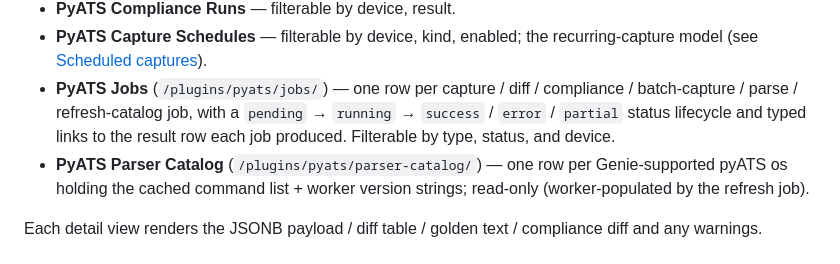
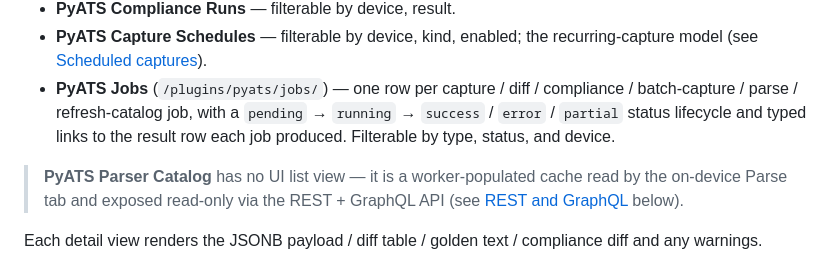
Before and after one commit to openjarv/netbox-pyats, a Markdown page: docs/user/usage.md, the part around the change. GitHub-like rendering.

Commit message:
docs(ATW-549): drop fake parser-catalog UI URL from Browse list
Review feedback (ATW-553): PyatsParserCatalog is API+GraphQL only —
no /plugins/pyats/parser-catalog/ route exists (no urls.py entry, no
template). Replace the bogus bullet with a callout noting the catalog
has no UI list view and is read via REST/GraphQL + the device-page
Parse tab.

```diff
--- a/docs/user/usage.md
+++ b/docs/user/usage.md
@@ -100,7 +100,8 @@ The compliance-run viewer (`/plugins/pyats/compliance-runs/<pk>/`) reuses the di
 - **PyATS Compliance Runs** — filterable by device, result.
 - **PyATS Capture Schedules** — filterable by device, kind, enabled; the recurring-capture model (see [Scheduled captures](scheduled-captures.md)).
 - **PyATS Jobs** (`/plugins/pyats/jobs/`) — one row per capture / diff / compliance / batch-capture / parse / refresh-catalog job, with a `pending` → `running` → `success` / `error` / `partial` status lifecycle and typed links to the result row each job produced. Filterable by type, status, and device.
-- **PyATS Parser Catalog** (`/plugins/pyats/parser-catalog/`) — one row per Genie-supported pyATS os holding the cached command list + worker version strings; read-only (worker-populated by the refresh job).
+
+> **PyATS Parser Catalog** has no UI list view — it is a worker-populated cache read by the on-device Parse tab and exposed read-only via the REST + GraphQL API (see [REST and GraphQL](#rest-and-graphql) below).
 
 Each detail view renders the JSONB payload / diff table / golden text / compliance diff and any warnings.
 
```
